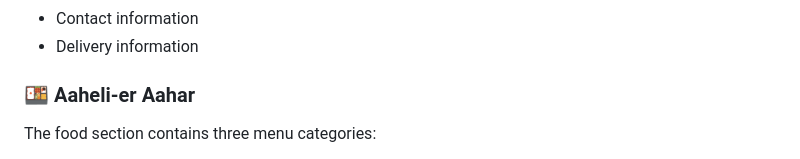
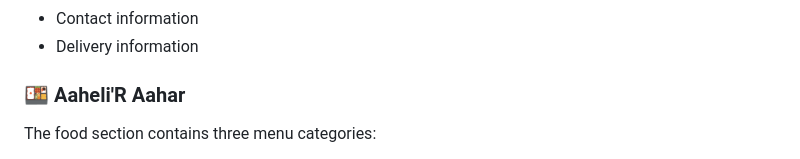
Before and after one commit to kricxpatric/aahelis-aahar, a Markdown page: README.md, the part around one of its changes. Drawn GitHub-style.

Commit message:
Fix branding name from 'Aaheli's' to 'Aaheli'R'

```diff
--- a/README.md
+++ b/README.md
@@ -40,7 +40,7 @@ The website gives customers an easy way to:
 - Contact information
 - Delivery information
 
-### 🍱 Aaheli-er Aahar
+### 🍱 Aaheli'R Aahar
 
 The food section contains three menu categories:
 
```
Also changed, not shown: other parts of README.md (+4 -4 lines).
